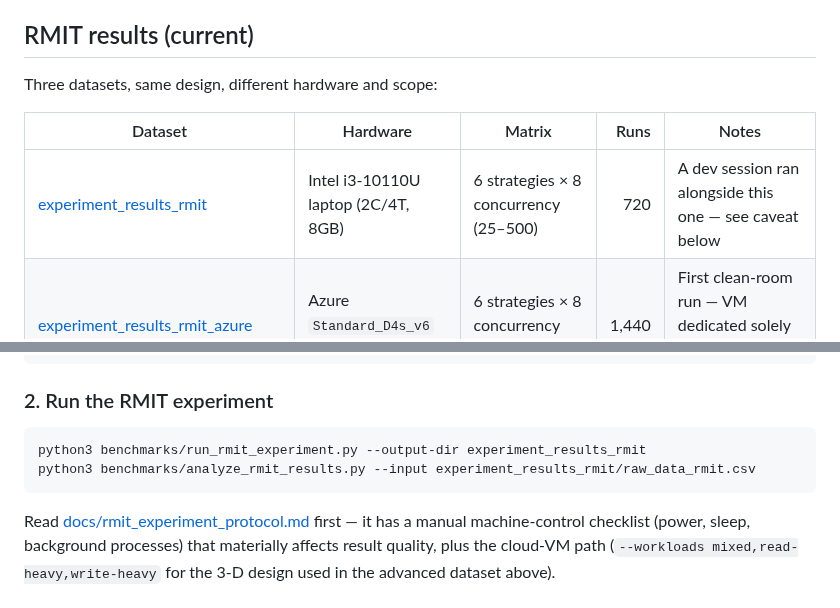
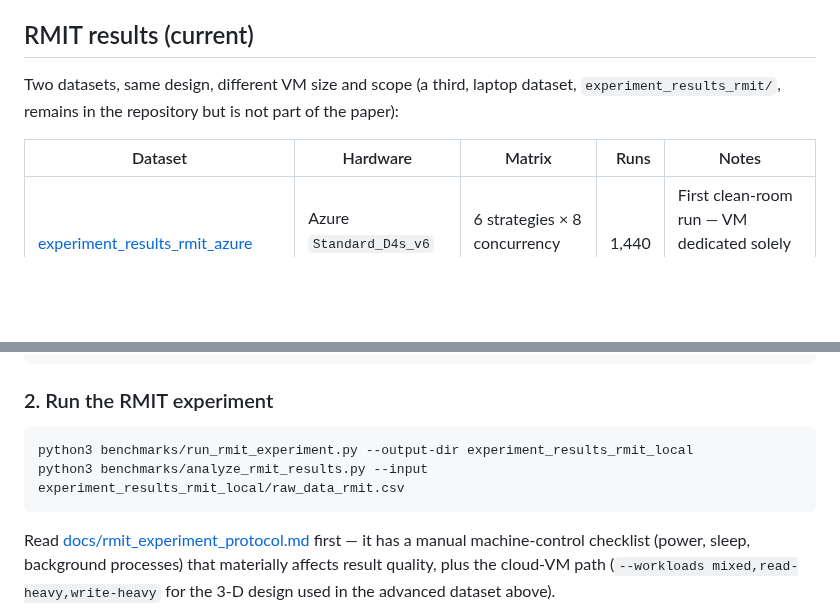
Before and after one commit to Saksham932007/RustRedis, a Markdown page: README.md, 2 parts joined by grey strips. Rendered like a GitHub page; blank space fills up the shorter version.

````diff
--- a/README.md
+++ b/README.md
@@ -43,11 +42,11 @@ something else changing between runs.
 
 ## RMIT results (current)
 
-Three datasets, same design, different hardware and scope:
+Two datasets, same design, different VM size and scope (a third, laptop dataset,
+`experiment_results_rmit/`, remains in the repository but is not part of the paper):
 
 | Dataset | Hardware | Matrix | Runs | Notes |
 |---|---|---|---:|---|
-| [experiment_results_rmit](experiment_results_rmit) | Intel i3-10110U laptop (2C/4T, 8GB) | 6 strategies × 8 concurrency (25–500) | 720 | A dev session ran alongside this one — see caveat below |
 | [experiment_results_rmit_azure](experiment_results_rmit_azure) | Azure `Standard_D4s_v6` (4 vCPU, 16GB) | 6 strategies × 8 concurrency (100–1000) | 1,440 | First clean-room run — VM dedicated solely to this benchmark |
 | [experiment_results_rmit_advanced](experiment_results_rmit_advanced) | Azure `Standard_D8s_v6` (8 vCPU, 32GB) | 6 strategies × 8 concurrency (100–3000) × 3 workloads | 2,160 | Adds read-heavy/write-heavy workloads and a 3× wider concurrency range |
 
@@ -166,8 +163,8 @@ cargo build --release --manifest-path benchmarks/Cargo.toml
 ### 2. Run the RMIT experiment
 
 ```bash
-python3 benchmarks/run_rmit_experiment.py --output-dir experiment_results_rmit
-python3 benchmarks/analyze_rmit_results.py --input experiment_results_rmit/raw_data_rmit.csv
+python3 benchmarks/run_rmit_experiment.py --output-dir experiment_results_rmit_local
+python3 benchmarks/analyze_rmit_results.py --input experiment_results_rmit_local/raw_data_rmit.csv
 ```
 
 Read [docs/rmit_experiment_protocol.md](docs/rmit_experiment_protocol.md) first — it has
````
Also changed, not shown: other parts of README.md (+30 -33 lines), docs/paper_draft.md (+130 -167 lines), figures/fig2_cross_dataset_ranking.png, 4 other files.
